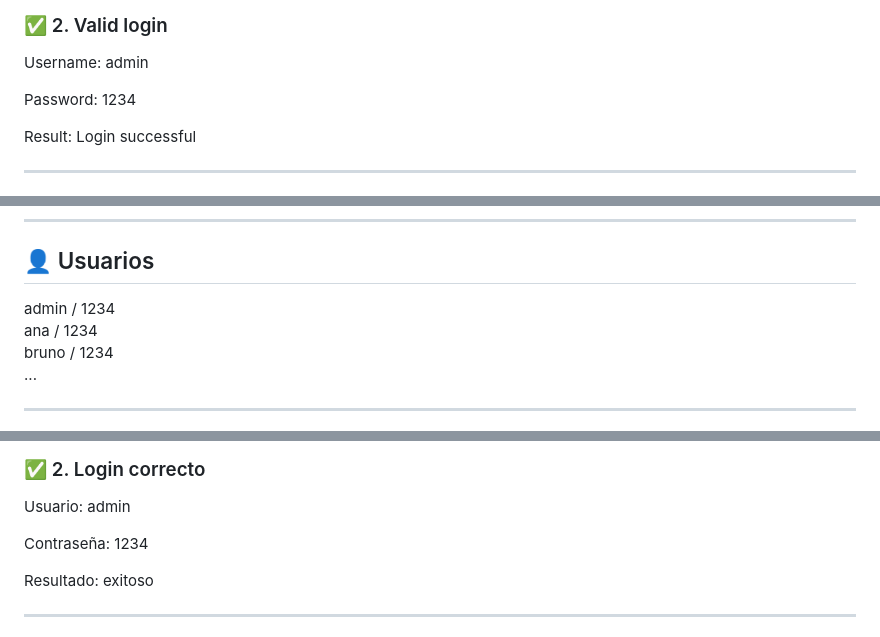
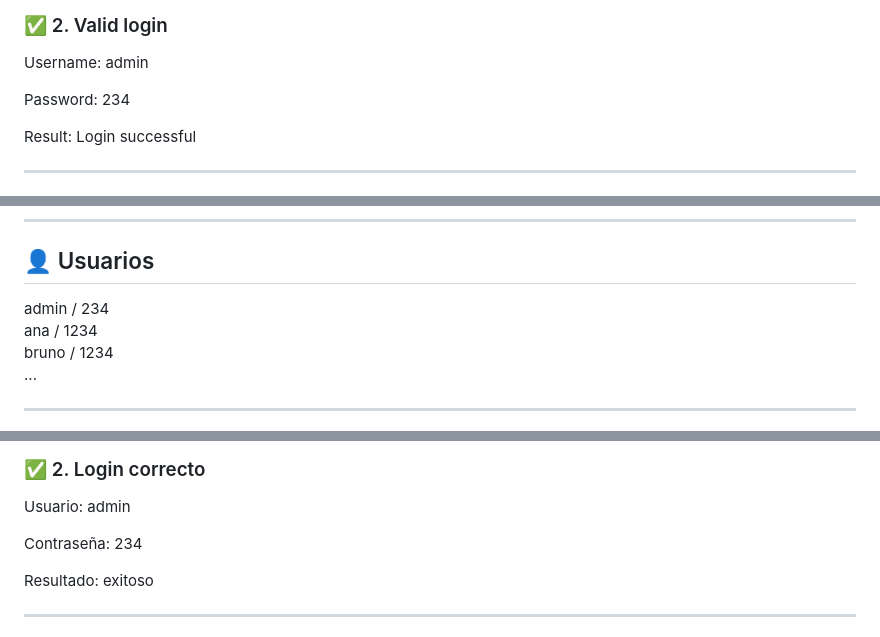
Before and after one commit to DiegoAlvarez147/cybersecurity-labs-notes, a Markdown page: NoSQLInjection/README.md, 3 parts joined by grey strips. Rendered like a GitHub page.

Commit message:
Update password from '1234' to '234' in README

```diff
--- a/NoSQLInjection/README.md
+++ b/NoSQLInjection/README.md
@@ -87,7 +87,7 @@ Username:
 admin
 
 Password:
-1234
+234
 
 Result: Login successful
 
@@ -270,7 +270,7 @@ http://localhost:5000
 
 ## 👤 Usuarios
 
-admin / 1234
+admin / 234
 ana / 1234
 bruno / 1234
 ...
@@ -297,7 +297,7 @@ Usuario:
 admin
 
 Contraseña:
-1234
+234
 
 Resultado: exitoso
 
```
